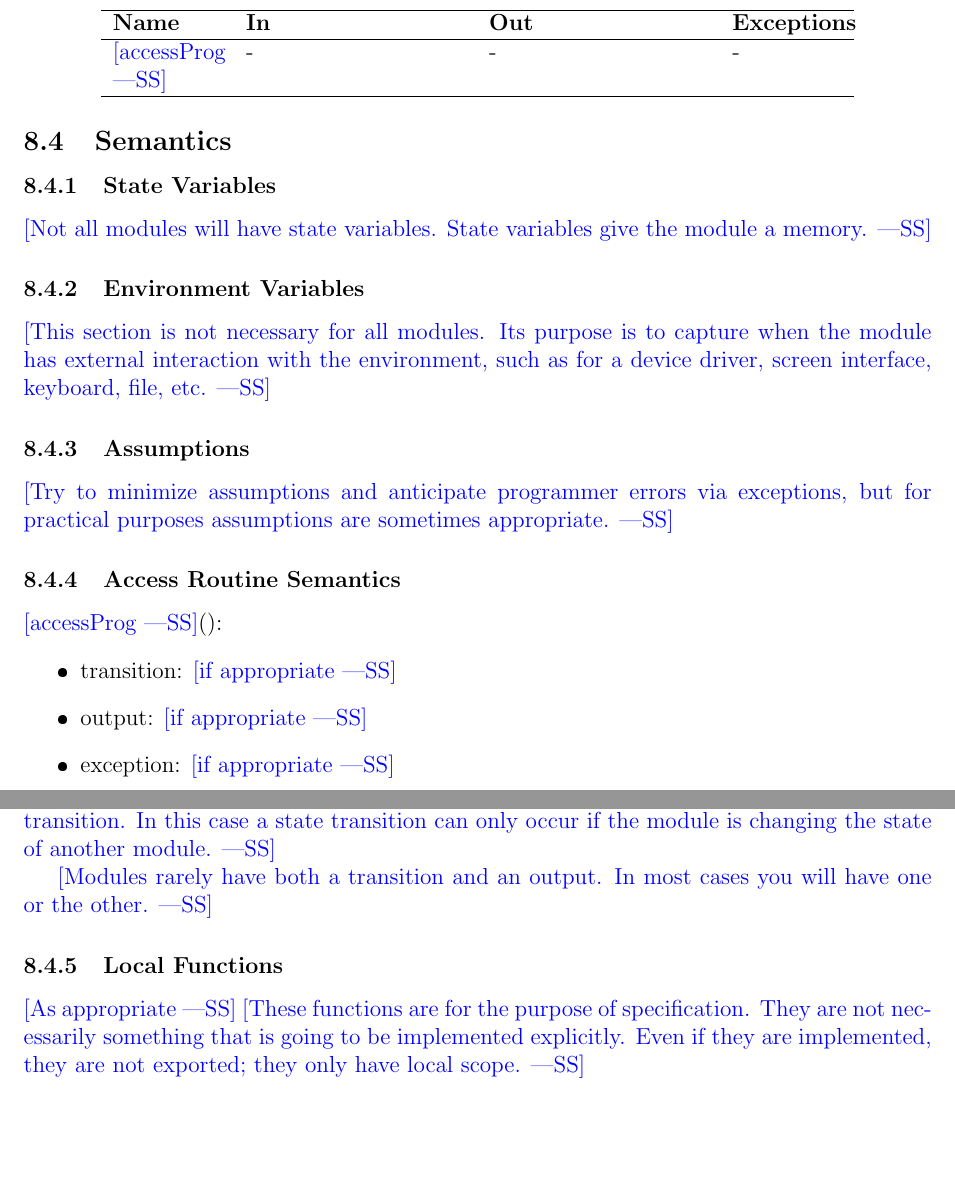
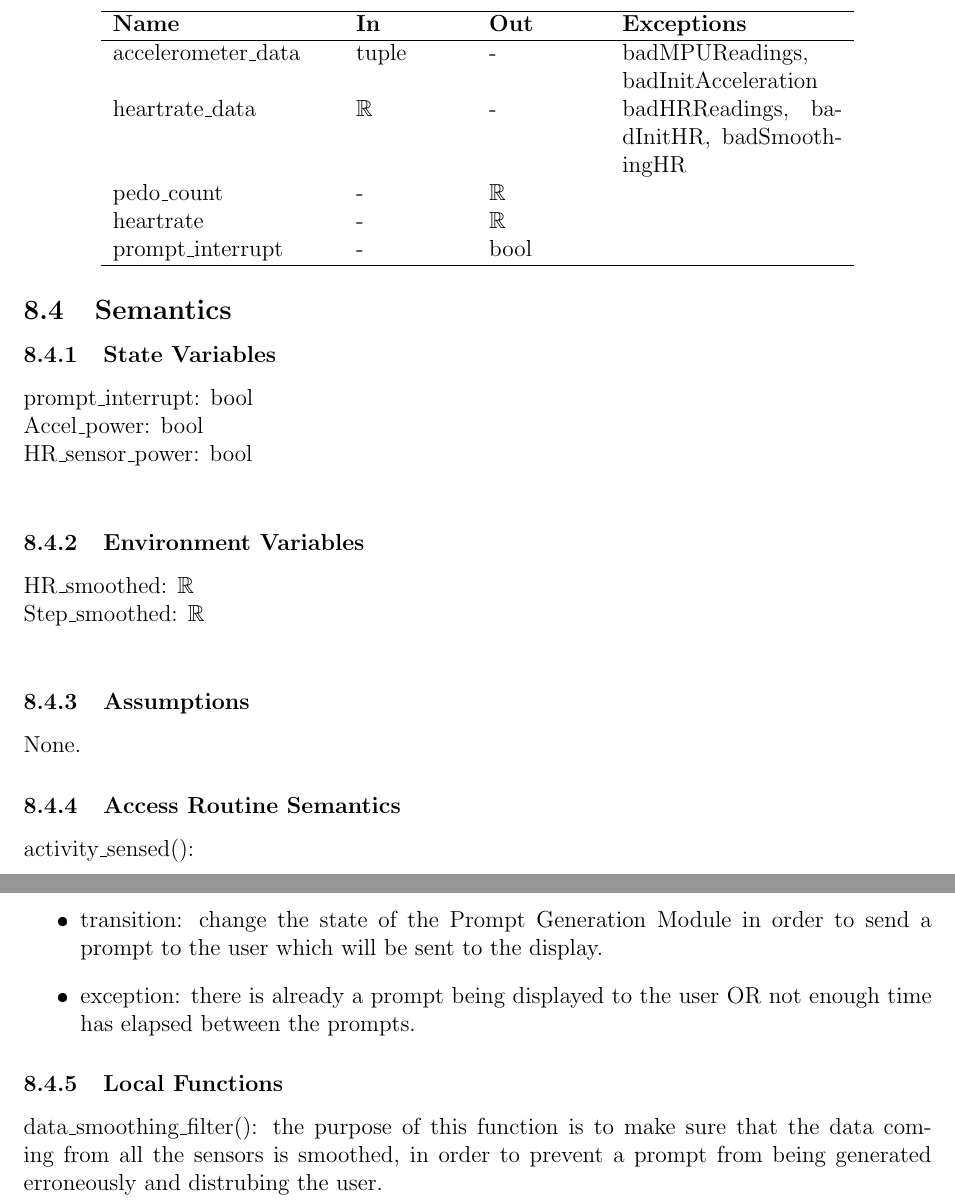
Before and after one commit to zakerl/Capstone_Project, a LaTeX document (docs/Design/SoftDetailedDes/MIS.tex): two parts of pages 13 and 14 of 26, joined at a grey line, cut so that both start at the same text, the shorter picture padded with empty space. The pictures show the PDF file docs/Design/SoftDetailedDes/MIS.pdf that the author committed with the source.

Commit message:
Section 8 Rough Complete

```diff
--- a/docs/Design/SoftDetailedDes/MIS.tex
+++ b/docs/Design/SoftDetailedDes/MIS.tex
@@ -855,9 +854,14 @@ Data is able to write to the SD card without corruption and in the right order.
 \begin{center}
-\begin{tabular}{p{2cm} p{4cm} p{4cm} p{2cm}}
+\begin{tabular}{p{4cm} p{2cm} p{2cm} p{4cm}}
 \hline
 \textbf{Name} & \textbf{In} & \textbf{Out} & \textbf{Exceptions} \\
 \hline
-\wss{accessProg} & - & - & - \\
+accelerometer\_data & tuple & - & badMPUReadings, badInitAcceleration \\ %include some made up bed_errors.
+heartrate\_data & $\mathbb{R}$ & - & badHRReadings, badInitHR, badSmoothingHR \\
+pedo\_count & - & $\mathbb{R}$ & \\
+heartrate & - & $\mathbb{R}$ & \\
+prompt\_interrupt & - & bool & \\ %this will send a signal to the prompt generation module in order to tell it that an activity has been sensed. Then that module will take control (this should probably be an access routine).
+
 \hline
 \end{tabular}
 \end{center}
@@ -865,43 +869,35 @@ Data is able to write to the SD card without corruption and in the right order.
 \subsection{Semantics}
 
 \subsubsection{State Variables}
+%give the module memory.
 
-\wss{Not all modules will have state variables.  State variables give the module
-  a memory.}
+prompt\_interrupt: bool \\
+Accel\_power: bool \\
+HR\_sensor\_power: bool \\ %%is the accelerometer and HR sensor powered.
+
 
 \subsubsection{Environment Variables}
+%interaction with device driver, screen, keyboard, file
 
-\wss{This section is not necessary for all modules.  Its purpose is to capture
-  when the module has external interaction with the environment, such as for a
-  device driver, screen interface, keyboard, file, etc.}
+HR\_smoothed: $\mathbb{R}$ \\
+Step\_smoothed: $\mathbb{R}$ \\
+
 
 \subsubsection{Assumptions}
 
-\wss{Try to minimize assumptions and anticipate programmer errors via
-  exceptions, but for practical purposes assumptions are sometimes appropriate.}
+None.
 
 \subsubsection{Access Routine Semantics}
 
-\noindent \wss{accessProg}():
+\noindent activity\_sensed():
 \begin{itemize}
-\item transition: \wss{if appropriate}
-\item output: \wss{if appropriate}
-\item exception: \wss{if appropriate}
+\item transition: change the state of the Prompt Generation Module in order to send a prompt to the user which will be sent to the display.
+\item exception: there is already a prompt being displayed to the user OR not enough time has elapsed between the prompts.
 \end{itemize}
-
-\wss{A module without environment variables or state variables is unlikely to
-  have a state transition.  In this case a state transition can only occur if
-  the module is changing the state of another module.}
-
-\wss{Modules rarely have both a transition and an output.  In most cases you
-  will have one or the other.}
 
 \subsubsection{Local Functions}
 
-\wss{As appropriate} \wss{These functions are for the purpose of specification.
-  They are not necessarily something that is going to be implemented
-  explicitly.  Even if they are implemented, they are not exported; they only
-  have local scope.}
+data\_smoothing\_filter(): the purpose of this function is to make sure that the data coming from all the sensors is smoothed, in order to prevent a prompt from being generated erroneously and distrubing the user.
 
 \newpage
 
```
Also changed, not shown: docs/Design/SoftDetailedDes/MIS.pdf, docs/Design/SoftDetailedDes/MIS.tex (9 more changed lines).
